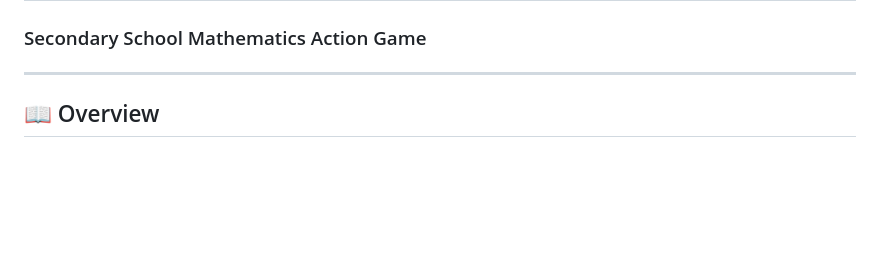
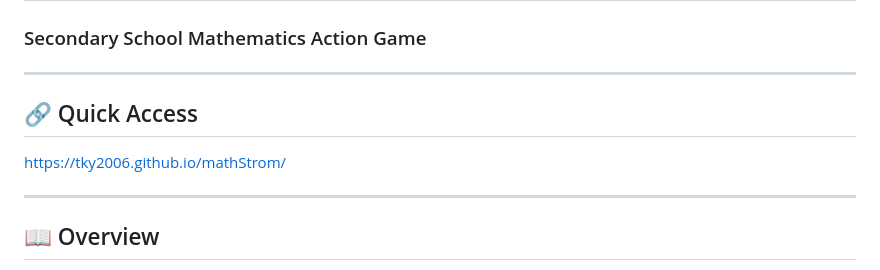
Before and after one commit to tky2006/mathStorm, a Markdown page: README.md, the part around the change. Rendered like a GitHub page; blank space fills up the shorter version.

Commit message:
Add quick access section with project link
Added a quick access link to the README.

```diff
--- a/README.md
+++ b/README.md
@@ -2,7 +2,10 @@
 ### Secondary School Mathematics Action Game
 
 ---
+## 🔗 Quick Access
+https://tky2006.github.io/mathStrom/
 
+---
 ## 📖 Overview
 
 **MathStorm: Base Defense** is a fast-paced, action-oriented HTML5 Canvas minigame designed to reinforce math skills without feeling like a traditional quiz. Players take control of a central base and must defend it from incoming numbered asteroids.
```
